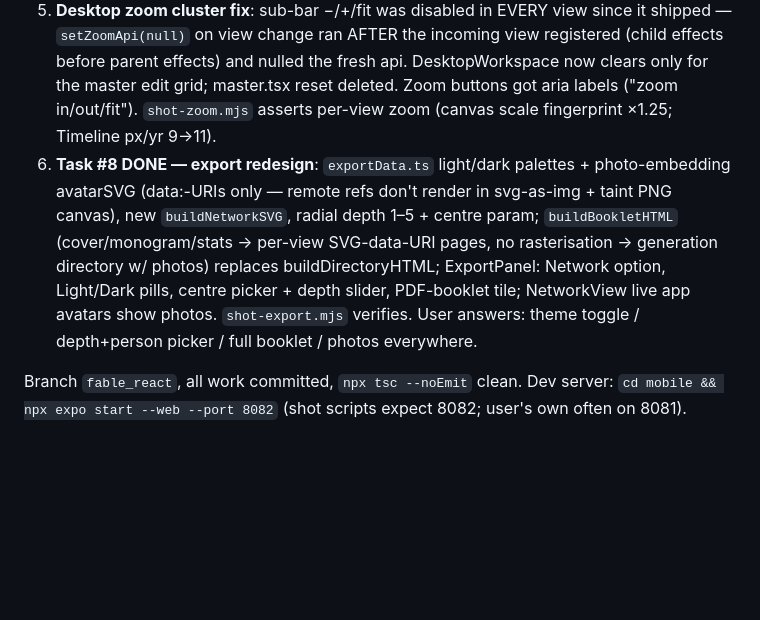
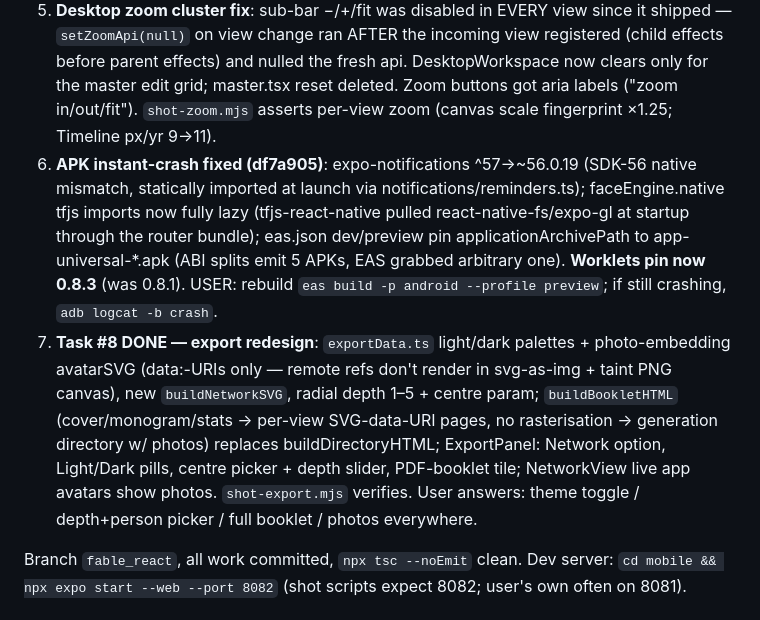
Before and after one commit to MXNXV-ERR/family_tree, a Markdown page: .context/handoff-2026-07-02-evening.md, the part around the change. Rendered like a GitHub page; blank space fills up the shorter version.

Commit message:
docs: handoff — apk crash fixes

```diff
--- a/.context/handoff-2026-07-02-evening.md
+++ b/.context/handoff-2026-07-02-evening.md
@@ -6,7 +6,8 @@
 3. **Family calendar** (`components/CalendarPanel.tsx` + pure `shared/occasions.ts`): month grid (dots: birthday teal / anniversary rose / event amber), occasion list w/ turns-N & Nth-anniversary, per-item "+ Google" template link (RRULE:FREQ=YEARLY for annual), "Export all as .ics" via saveText (import into Google/Apple/Outlook). Entry points: desktop toolbar calendar IconBtn + drawer type 'calendar'; SettingsPanel "Family calendar" row (prop `onOpenCalendar`); web reminders toggle now opens the calendar instead of the dead-end message; mobile home quick-tool "Calendar" + BottomSheet. IconBtn got accessibilityLabel=name (aria for scripts).
 4. Verify scripts: `scripts/shot-calendar.mjs` (desktop, asserts focus-carry + ics download + settings rows), `shot-calendar-mobile.mjs`. All green, zero console errors, tsc clean.
 5. **Desktop zoom cluster fix**: sub-bar −/+/fit was disabled in EVERY view since it shipped — `setZoomApi(null)` on view change ran AFTER the incoming view registered (child effects before parent effects) and nulled the fresh api. DesktopWorkspace now clears only for the master edit grid; master.tsx reset deleted. Zoom buttons got aria labels ("zoom in/out/fit"). `shot-zoom.mjs` asserts per-view zoom (canvas scale fingerprint ×1.25; Timeline px/yr 9→11).
-6. **Task #8 DONE — export redesign**: `exportData.ts` light/dark palettes + photo-embedding avatarSVG (data:-URIs only — remote refs don't render in svg-as-img + taint PNG canvas), new `buildNetworkSVG`, radial depth 1–5 + centre param; `buildBookletHTML` (cover/monogram/stats → per-view SVG-data-URI pages, no rasterisation → generation directory w/ photos) replaces buildDirectoryHTML; ExportPanel: Network option, Light/Dark pills, centre picker + depth slider, PDF-booklet tile; NetworkView live app avatars show photos. `shot-export.mjs` verifies. User answers: theme toggle / depth+person picker / full booklet / photos everywhere.
+6. **APK instant-crash fixed (df7a905)**: expo-notifications ^57→~56.0.19 (SDK-56 native mismatch, statically imported at launch via notifications/reminders.ts); faceEngine.native tfjs imports now fully lazy (tfjs-react-native pulled react-native-fs/expo-gl at startup through the router bundle); eas.json dev/preview pin applicationArchivePath to app-universal-*.apk (ABI splits emit 5 APKs, EAS grabbed arbitrary one). **Worklets pin now 0.8.3** (was 0.8.1). USER: rebuild `eas build -p android --profile preview`; if still crashing, `adb logcat -b crash`.
+7. **Task #8 DONE — export redesign**: `exportData.ts` light/dark palettes + photo-embedding avatarSVG (data:-URIs only — remote refs don't render in svg-as-img + taint PNG canvas), new `buildNetworkSVG`, radial depth 1–5 + centre param; `buildBookletHTML` (cover/monogram/stats → per-view SVG-data-URI pages, no rasterisation → generation directory w/ photos) replaces buildDirectoryHTML; ExportPanel: Network option, Light/Dark pills, centre picker + depth slider, PDF-booklet tile; NetworkView live app avatars show photos. `shot-export.mjs` verifies. User answers: theme toggle / depth+person picker / full booklet / photos everywhere.
 
 Branch `fable_react`, all work committed, `npx tsc --noEmit` clean.
 Dev server: `cd mobile && npx expo start --web --port 8082` (shot scripts expect 8082; user's own often on 8081).
```
